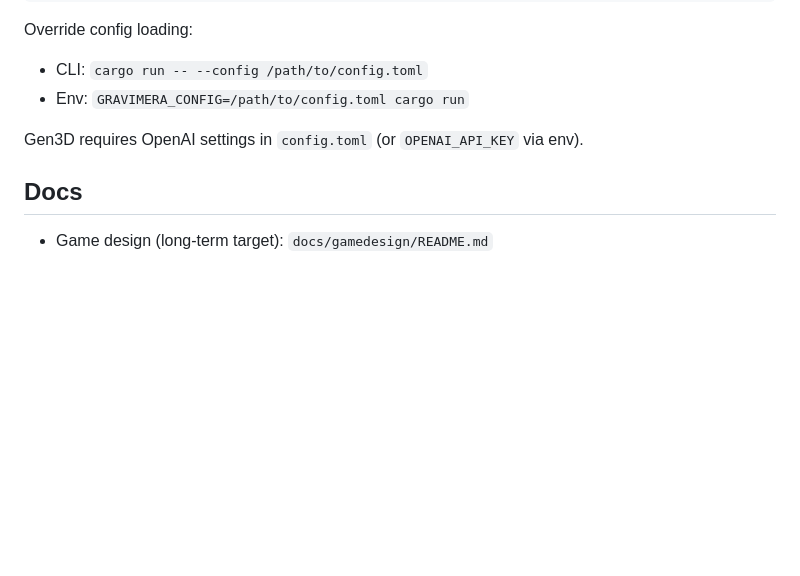
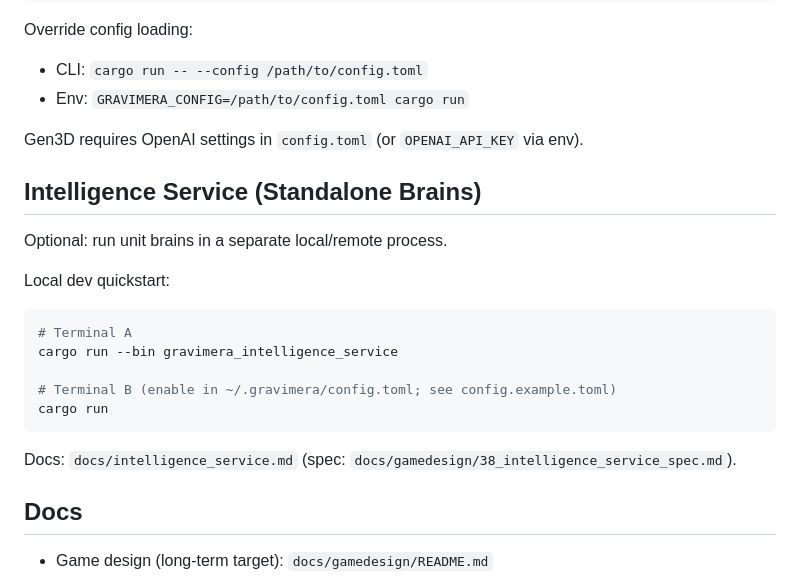
Before and after one commit to gravimera/gravimera, a Markdown page: README.md, the part around the change. Drawn GitHub-style; blank space fills up the shorter version.

Commit message:
Docs: intelligence service quickstart

````diff
--- a/README.md
+++ b/README.md
@@ -86,6 +86,22 @@ Override config loading:
 
 Gen3D requires OpenAI settings in `config.toml` (or `OPENAI_API_KEY` via env).
 
+## Intelligence Service (Standalone Brains)
+
+Optional: run unit brains in a separate local/remote process.
+
+Local dev quickstart:
+
+```bash
+# Terminal A
+cargo run --bin gravimera_intelligence_service
+
+# Terminal B (enable in ~/.gravimera/config.toml; see config.example.toml)
+cargo run
+```
+
+Docs: `docs/intelligence_service.md` (spec: `docs/gamedesign/38_intelligence_service_spec.md`).
+
 ## Docs
 
 - Game design (long-term target): `docs/gamedesign/README.md`
````
Also changed, not shown: docs/intelligence_service.md (added, +98 -0 lines).
